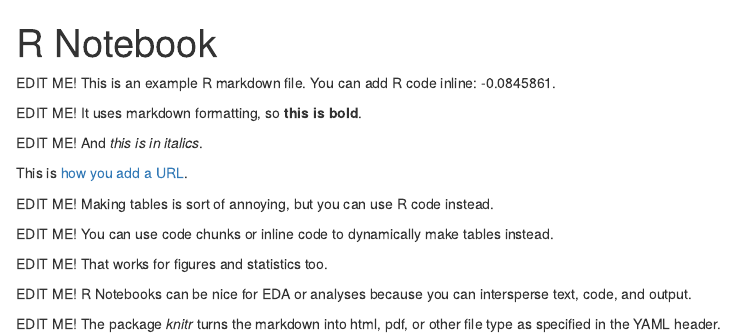
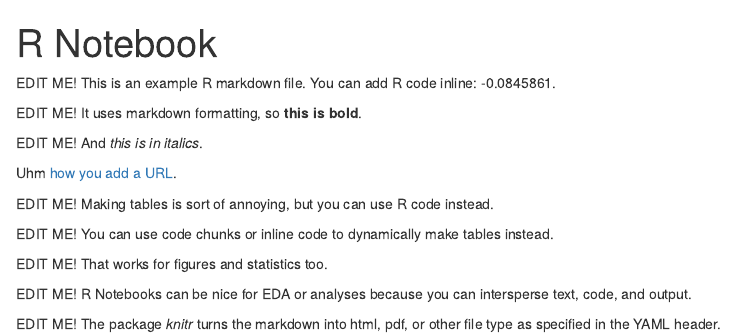
Before and after one commit to Sz-Tim/Bertelsmeier_Group, an R Markdown document (code/group.Rmd): the page in a window 1100 px wide, from its top. Rendered offline with R 4.5, knitr and Pandoc, with nearby package versions.

Commit message:
Gyda edit

```diff
--- a/code/group.Rmd
+++ b/code/group.Rmd
@@ -9,7 +9,7 @@ EDIT ME! It uses markdown formatting, so **this is bold**.
 
 EDIT ME! And *this is in italics*.
 
-This is [how you add a URL](https://www.google.com).
+Uhm [how you add a URL](https://www.google.com).
 
 EDIT ME! Making tables is sort of annoying, but you can use R code instead.
 
```
